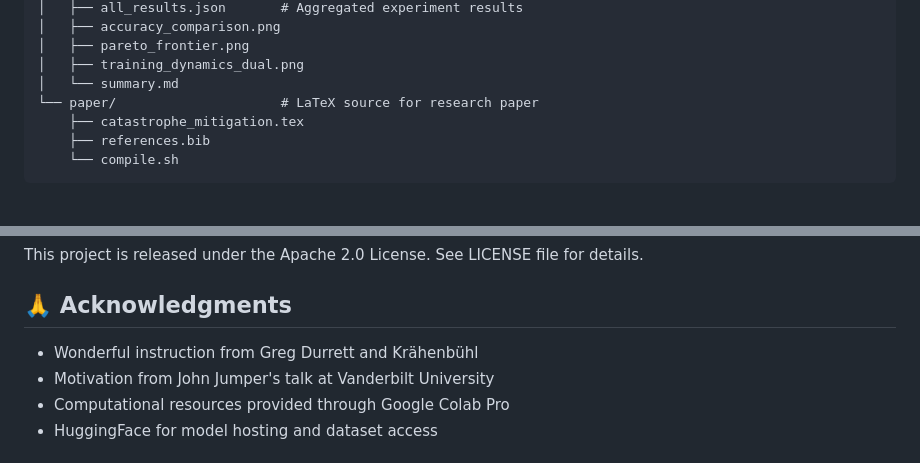
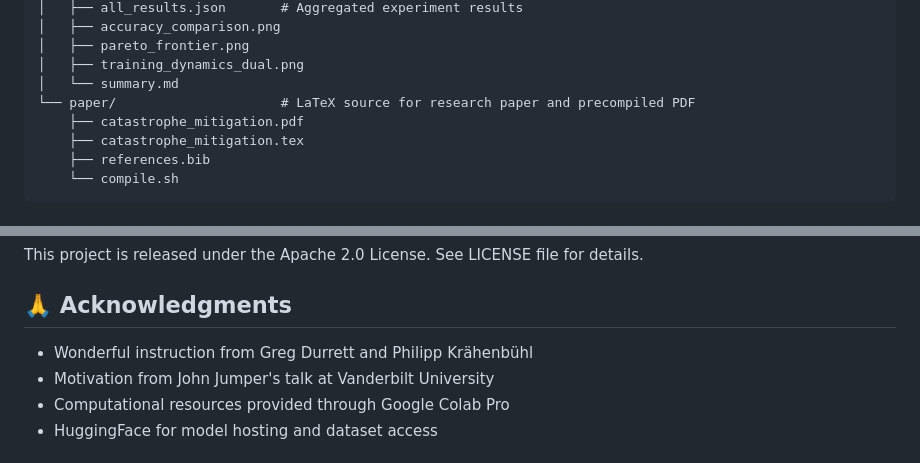
Before and after one commit to johngrahamreynolds/mathematical_catastrophe_mitigation, a Markdown page: README.md, 2 parts joined by grey strips. Rendered like a GitHub page.

Commit message:
include pdf in proj structure

```diff
--- a/README.md
+++ b/README.md
@@ -185,7 +185,8 @@ mathematical_catastrophe_mitigation/
 │   ├── pareto_frontier.png
 │   ├── training_dynamics_dual.png
 │   └── summary.md
-└── paper/                     # LaTeX source for research paper
+└── paper/                     # LaTeX source for research paper and precompiled PDF
+    ├── catastrophe_mitigation.pdf
     ├── catastrophe_mitigation.tex
     ├── references.bib
     └── compile.sh
@@ -254,7 +255,7 @@ This project is released under the Apache 2.0 License. See LICENSE file for deta
 
 ## 🙏 Acknowledgments
 
-- Wonderful instruction from Greg Durrett and Krähenbühl
+- Wonderful instruction from Greg Durrett and Philipp Krähenbühl
 - Motivation from John Jumper's talk at Vanderbilt University
 - Computational resources provided through Google Colab Pro
 - HuggingFace for model hosting and dataset access
```
